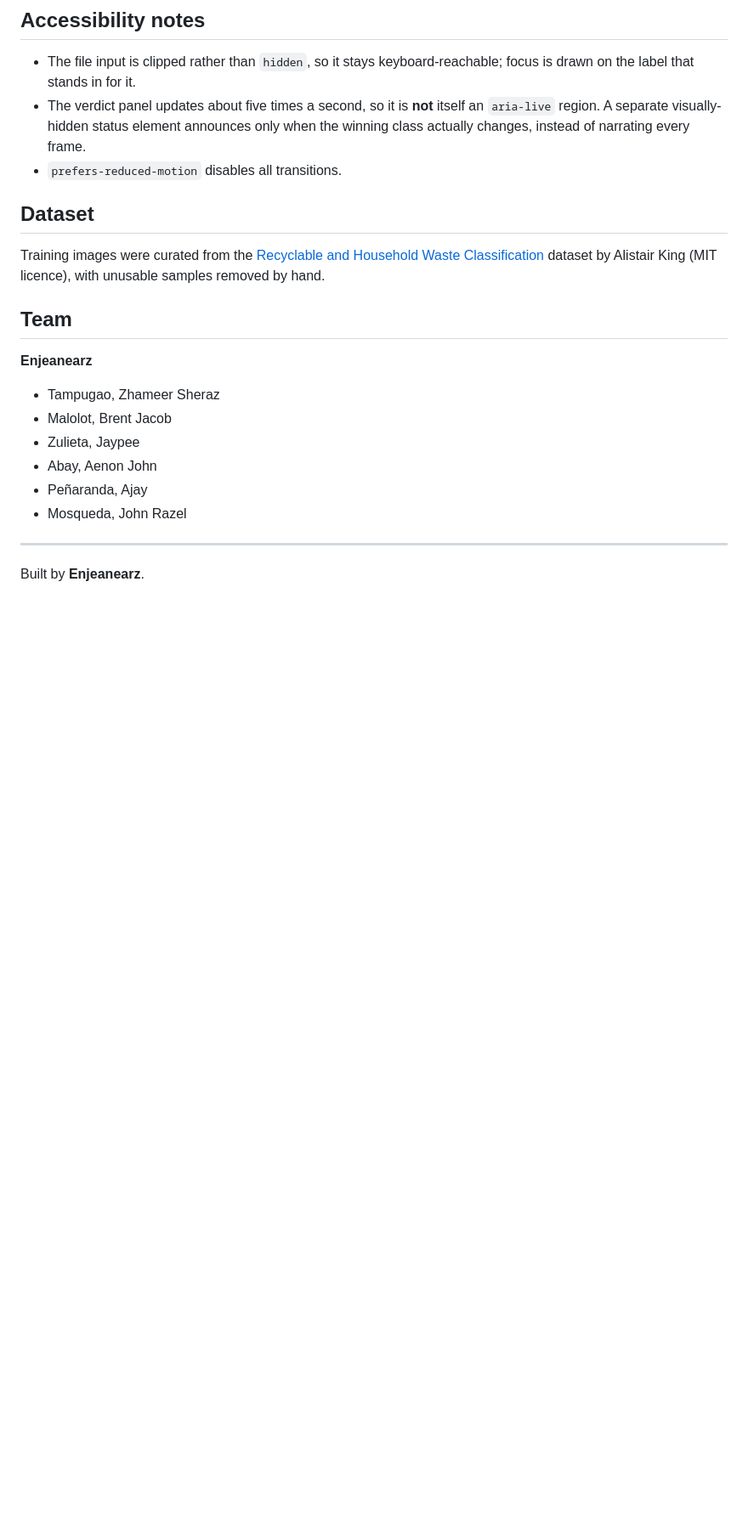
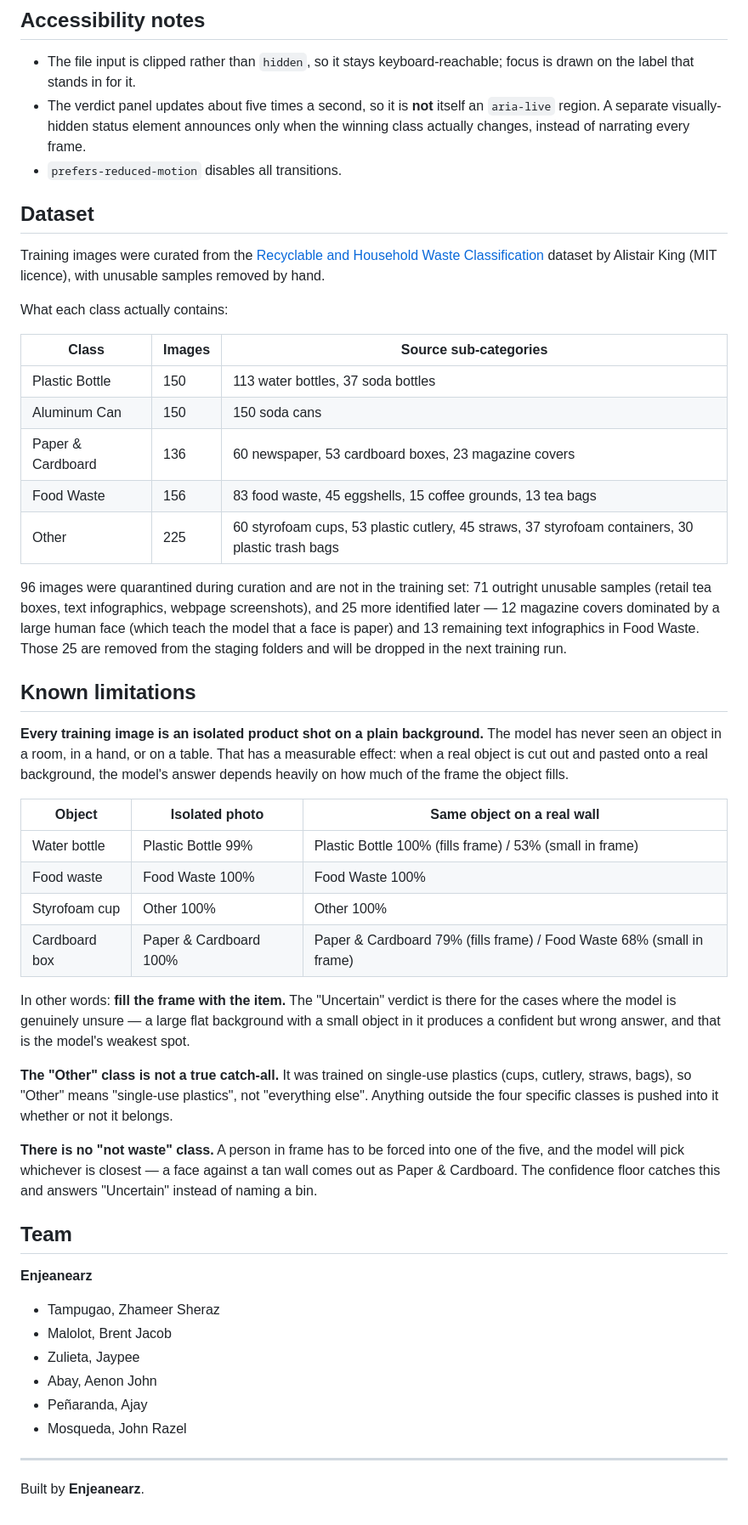
Before and after one commit to zhameersheraz/trash-sorter, a Markdown page: README.md, the part around the change. Shown at 85% size. GitHub-like rendering; blank space fills up the shorter version.

Commit message:
Document dataset composition and the real-world limitations found in testing

```diff
--- a/README.md
+++ b/README.md
@@ -168,6 +168,53 @@ Training images were curated from the
 [Recyclable and Household Waste Classification](https://www.kaggle.com/datasets/alistairking/recyclable-and-household-waste-classification)
 dataset by Alistair King (MIT licence), with unusable samples removed by hand.
 
+What each class actually contains:
+
+| Class | Images | Source sub-categories |
+|---|---|---|
+| Plastic Bottle | 150 | 113 water bottles, 37 soda bottles |
+| Aluminum Can | 150 | 150 soda cans |
+| Paper & Cardboard | 136 | 60 newspaper, 53 cardboard boxes, 23 magazine covers |
+| Food Waste | 156 | 83 food waste, 45 eggshells, 15 coffee grounds, 13 tea bags |
+| Other | 225 | 60 styrofoam cups, 53 plastic cutlery, 45 straws, 37 styrofoam containers, 30 plastic trash bags |
+
+96 images were quarantined during curation and are not in the training set:
+71 outright unusable samples (retail tea boxes, text infographics, webpage
+screenshots), and 25 more identified later — 12 magazine covers dominated by a
+large human face (which teach the model that a face is paper) and 13 remaining
+text infographics in Food Waste. Those 25 are removed from the staging folders
+and will be dropped in the next training run.
+
+## Known limitations
+
+**Every training image is an isolated product shot on a plain background.** The
+model has never seen an object in a room, in a hand, or on a table. That has a
+measurable effect: when a real object is cut out and pasted onto a real
+background, the model's answer depends heavily on how much of the frame the
+object fills.
+
+| Object | Isolated photo | Same object on a real wall |
+|---|---|---|
+| Water bottle | Plastic Bottle 99% | Plastic Bottle 100% (fills frame) / 53% (small in frame) |
+| Food waste | Food Waste 100% | Food Waste 100% |
+| Styrofoam cup | Other 100% | Other 100% |
+| Cardboard box | Paper & Cardboard 100% | Paper & Cardboard 79% (fills frame) / Food Waste 68% (small in frame) |
+
+In other words: **fill the frame with the item.** The "Uncertain" verdict is
+there for the cases where the model is genuinely unsure — a large flat
+background with a small object in it produces a confident but wrong answer, and
+that is the model's weakest spot.
+
+**The "Other" class is not a true catch-all.** It was trained on single-use
+plastics (cups, cutlery, straws, bags), so "Other" means "single-use plastics",
+not "everything else". Anything outside the four specific classes is pushed
+into it whether or not it belongs.
+
+**There is no "not waste" class.** A person in frame has to be forced into one
+of the five, and the model will pick whichever is closest — a face against a
+tan wall comes out as Paper & Cardboard. The confidence floor catches this and
+answers "Uncertain" instead of naming a bin.
+
 ## Team
 
 **Enjeanearz**
```
